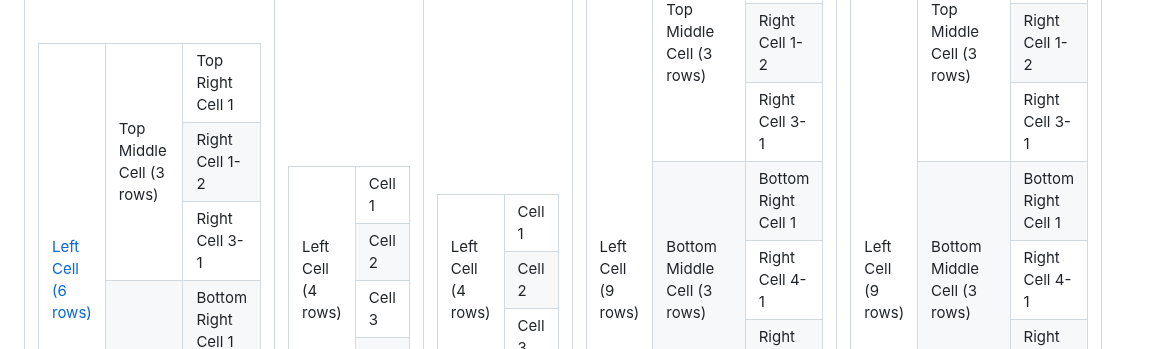
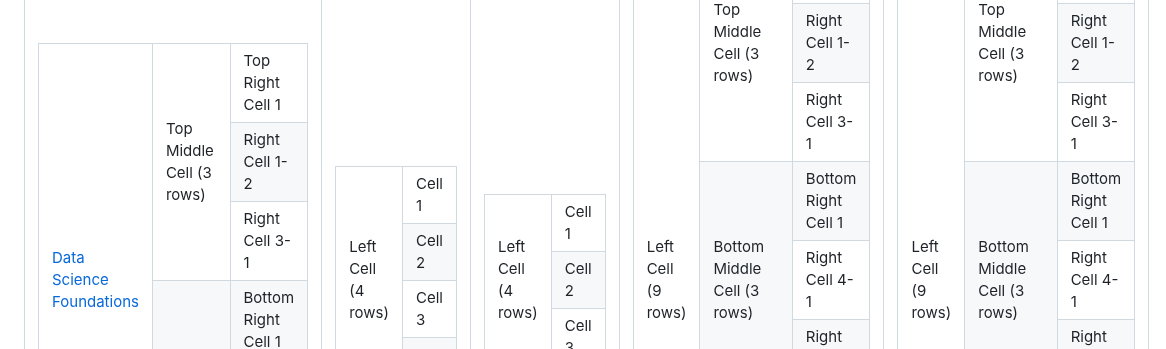
Before and after one commit to laithrasheed/Master_of_Science_in_Data_Science, a Markdown page: README.md, the part around the change. Drawn GitHub-style.

```diff
--- a/README.md
+++ b/README.md
@@ -19,7 +19,7 @@ the below table shows you the MSDS curriculm and helps navigate directly to a co
     <td>
       <table border="1">
         <tr>
-          <td rowspan="6"><a href="#Data-Science-Foundations">Left Cell (6 rows)</a></td>
+          <td rowspan="6"><a href="#Data-Science-Foundations">Data Science Foundations</a></td>
           <td rowspan="3">Top Middle Cell (3 rows)</td>
           <td>Top Right Cell 1</td>
         </tr>
```
